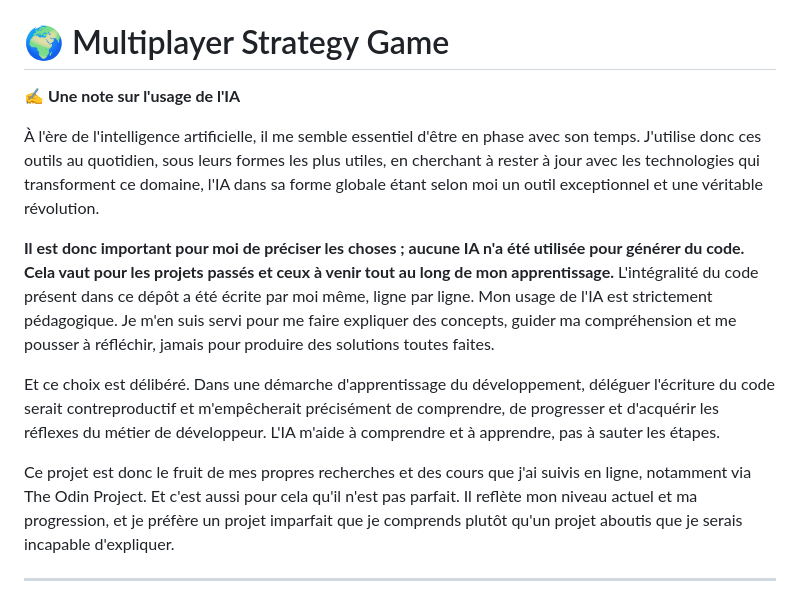
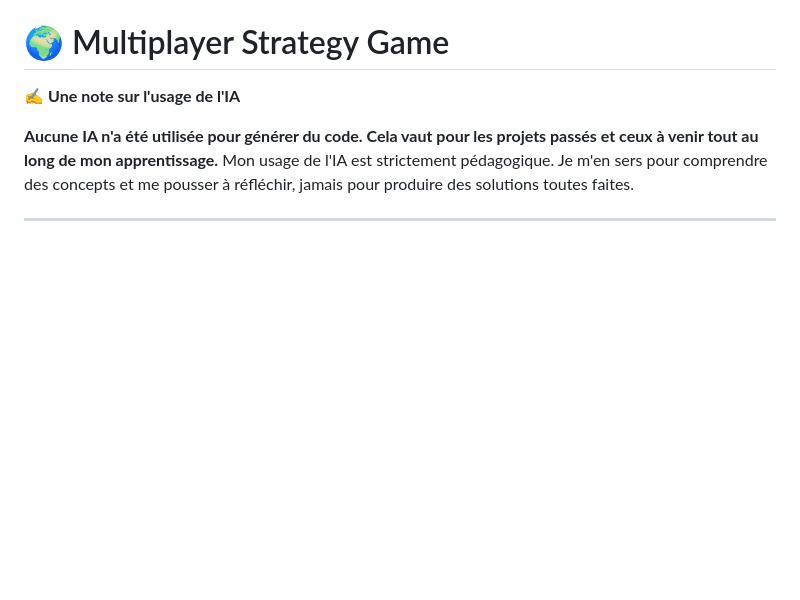
Before and after one commit to thomastbl/multiplayer-strategy-game, a Markdown page: README.md, the part around the change. Rendered like a GitHub page; blank space fills up the shorter version.

Commit message:
chore: reduce readme size

```diff
--- a/README.md
+++ b/README.md
@@ -2,13 +2,7 @@
 
 ✍️ **Une note sur l'usage de l'IA**
 
-À l'ère de l'intelligence artificielle, il me semble essentiel d'être en phase avec son temps. J'utilise donc ces outils au quotidien, sous leurs formes les plus utiles, en cherchant à rester à jour avec les technologies qui transforment ce domaine, l'IA dans sa forme globale étant selon moi un outil exceptionnel et une véritable révolution.
-
-**Il est donc important pour moi de préciser les choses ; aucune IA n'a été utilisée pour générer du code. Cela vaut pour les projets passés et ceux à venir tout au long de mon apprentissage.** L'intégralité du code présent dans ce dépôt a été écrite par moi même, ligne par ligne. Mon usage de l'IA est strictement pédagogique. Je m'en suis servi pour me faire expliquer des concepts, guider ma compréhension et me pousser à réfléchir, jamais pour produire des solutions toutes faites.
-
-Et ce choix est délibéré. Dans une démarche d'apprentissage du développement, déléguer l'écriture du code serait contreproductif et m'empêcherait précisément de comprendre, de progresser et d'acquérir les réflexes du métier de développeur. L'IA m'aide à comprendre et à apprendre, pas à sauter les étapes.
-
-Ce projet est donc le fruit de mes propres recherches et des cours que j'ai suivis en ligne, notamment via The Odin Project. Et c'est aussi pour cela qu'il n'est pas parfait. Il reflète mon niveau actuel et ma progression, et je préfère un projet imparfait que je comprends plutôt qu'un projet aboutis que je serais incapable d'expliquer.
+**Aucune IA n'a été utilisée pour générer du code. Cela vaut pour les projets passés et ceux à venir tout au long de mon apprentissage.** Mon usage de l'IA est strictement pédagogique. Je m'en sers pour comprendre des concepts et me pousser à réfléchir, jamais pour produire des solutions toutes faites.
 
 ---
 
```
